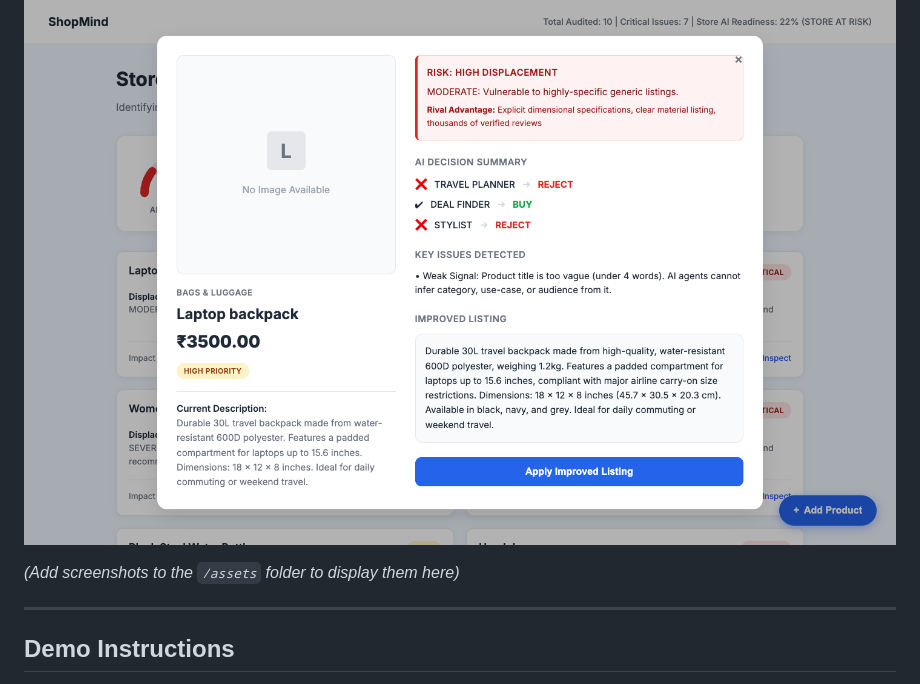
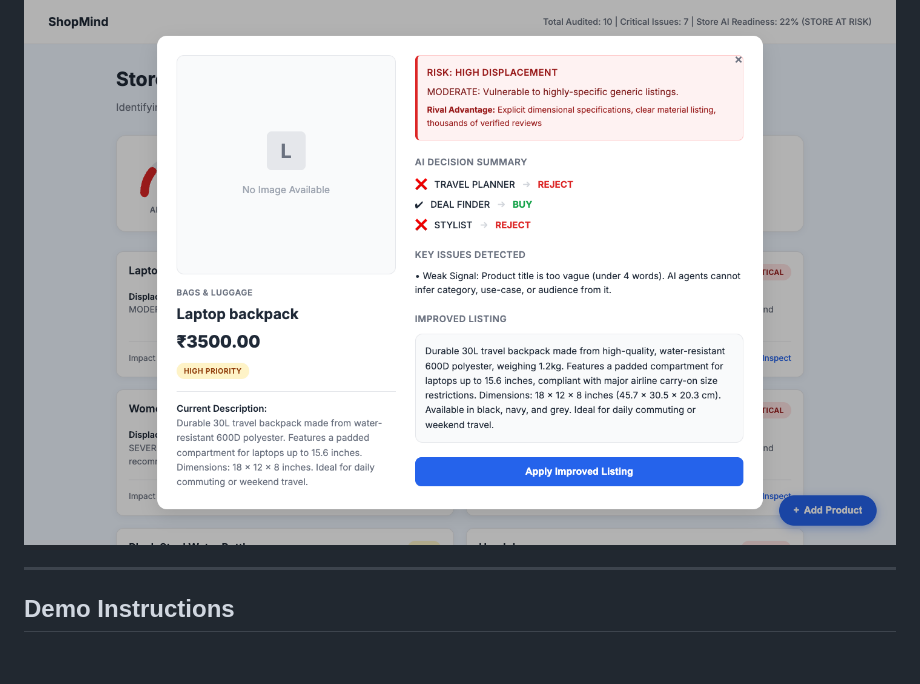
Before and after one commit to ShreevatsaKothwal/clarity-commerce, a Markdown page: README.md, the part around the change. GitHub-like rendering; blank space fills up the shorter version.

Commit message:
Remove screenshot placeholder from README
Removed placeholder text for adding screenshots.

```diff
--- a/README.md
+++ b/README.md
@@ -98,8 +98,6 @@ As commerce shifts from traditional search (Google) to conversational AI, **AI R
 
 ![Product View](./assets/product.png)
 
-*(Add screenshots to the `/assets` folder to display them here)*
-
 ---
 
 ## Demo Instructions
```
